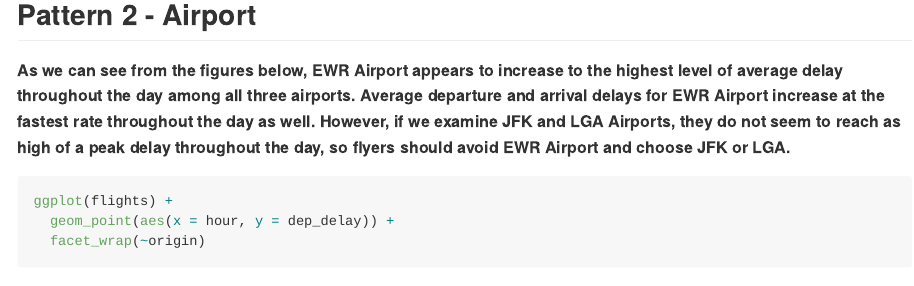
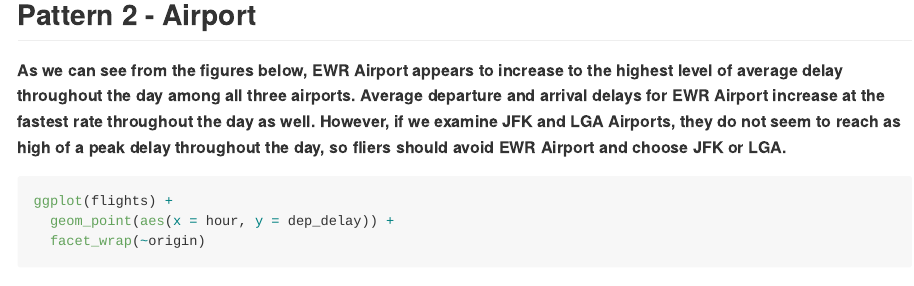
Before and after one commit to sxia35/Homework3---Stat433, an R Markdown document (HW3-README.Rmd): the page in a window 1100 px wide, from 6830 px down. The pictures show the output file HW3-README.md that the author committed with the source, drawn offline in the style of GitHub.

Commit message:
corrected some spelling errors.

````diff
--- a/HW3-README.Rmd
+++ b/HW3-README.Rmd
@@ -103,7 +103,7 @@ flights %>%
 
 ## Pattern 2 - Airport
 
-**As we can see from the figures below, EWR Airport appears to increase to the highest level of average delay throughout the day among all three airports. Average departure and arrival delays for EWR Airport increase at the fastest rate throughout the day as well. However, if we examine JFK and LGA Airports, they do not seem to reach as high of a peak delay throughout the day, so flyers should avoid EWR Airport and choose JFK or LGA.**
+**As we can see from the figures below, EWR Airport appears to increase to the highest level of average delay throughout the day among all three airports. Average departure and arrival delays for EWR Airport increase at the fastest rate throughout the day as well. However, if we examine JFK and LGA Airports, they do not seem to reach as high of a peak delay throughout the day, so fliers should avoid EWR Airport and choose JFK or LGA.**
 
 ```{r message=FALSE, warning=FALSE}
 ggplot(flights) +
````
Also changed, not shown: HW3-README.html (deleted), HW3-README.md, HW3-README_files/figure-gfm/unnamed-chunk-4-1.png, HW3-README_files/figure-gfm/unnamed-chunk-5-1.png, HW3-README.Rmd (2 more changed lines).
